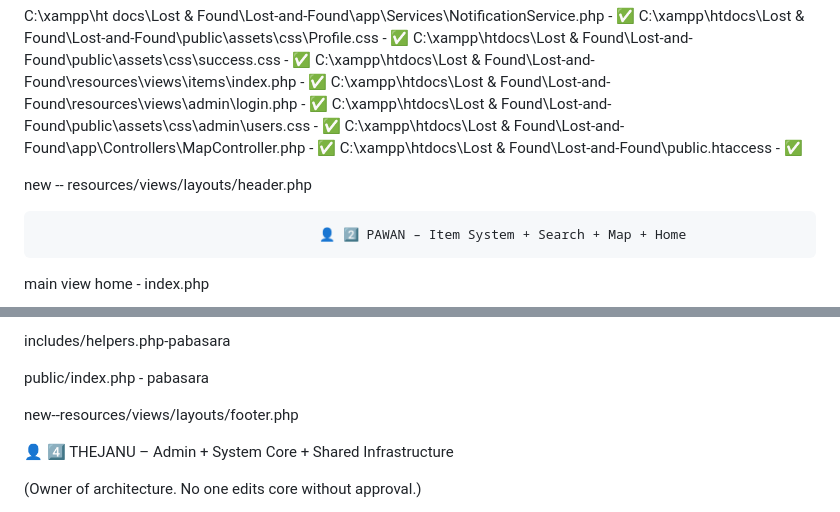
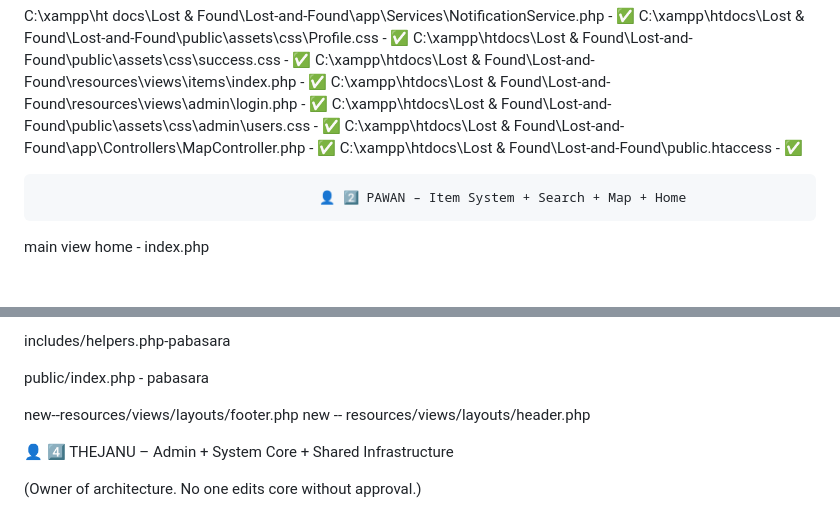
Before and after one commit to anuththara2007-W/Lost-and-Found, a Markdown page: Theme/work.md, 2 parts joined by grey strips. Drawn GitHub-style; blank space fills up the shorter version.

```diff
--- a/Theme/work.md
+++ b/Theme/work.md
@@ -52,8 +52,6 @@ C:\xampp\htdocs\Lost & Found\Lost-and-Found\public\assets\css\admin\users.css -
 C:\xampp\htdocs\Lost & Found\Lost-and-Found\app\Controllers\MapController.php - ✅
 C:\xampp\htdocs\Lost & Found\Lost-and-Found\public\.htaccess - ✅
 
-
-new -- resources/views/layouts/header.php
 
 
                                         👤 2️⃣ PAWAN – Item System + Search + Map + Home
@@ -357,6 +355,8 @@ includes/helpers.php-pabasara
 public/index.php - pabasara
 
 new--resources/views/layouts/footer.php
+new -- resources/views/layouts/header.php
+
 
 👤 4️⃣ THEJANU – Admin + System Core + Shared Infrastructure
 
```
